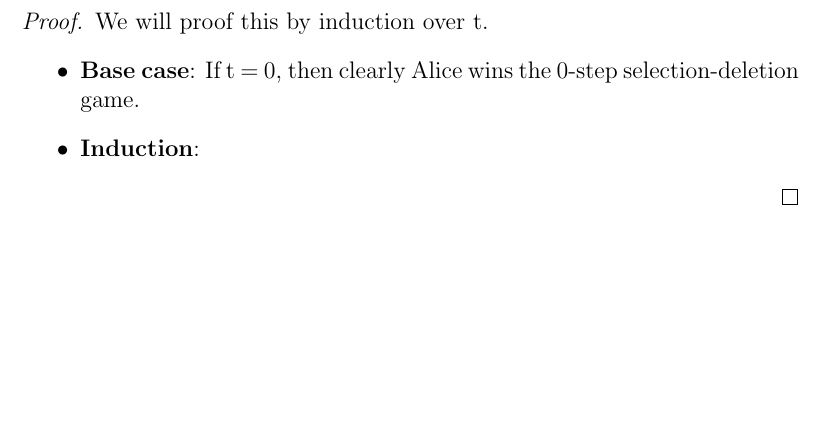
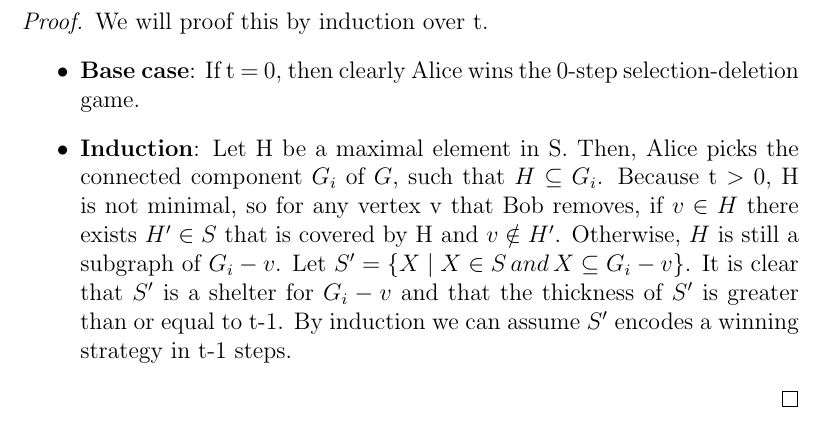
Before and after one commit to amujika/About-Tree-Depth, a LaTeX document (main.tex, which reads Game_theoretic_approach_to_TD/Game_theoretic_approach.tex): part of page 7 of 7, cut so that both start at the same text, the shorter picture padded with empty space. Compiled offline with pdfLaTeX.

Commit message:
Alice's winning strategy proved

```diff
--- a/Game_theoretic_approach_to_TD/Game_theoretic_approach.tex
+++ b/Game_theoretic_approach_to_TD/Game_theoretic_approach.tex
@@ -45,6 +45,6 @@ Let G be a graph, S a shelter in G, and t the thickness of S. Then, S encodes a
 We will proof this by induction over t.
 \begin{itemize}
   \item \textbf{Base case}: If t = 0, then clearly Alice wins the 0-step selection-deletion game.
-  \item \textbf{Induction}:
+  \item \textbf{Induction}: Let H be a maximal element in S. Then, Alice picks the connected component $G_i$ of $G$, such that $H \subseteq G_i$. Because t $>$ 0, H is not minimal, so for any vertex v that Bob removes, if $v \in H$ there exists $H' \in S$ that is covered by H and $v \notin H'$. Otherwise, $H$ is still a subgraph of $G_i - v$. Let $S' =\left\{X \mid X \in S \, and \, X \subseteq G_i - v\right\}$. It is clear that $S'$ is a shelter for $G_i - v$ and that the thickness of $S'$ is greater than or equal to t-1. By induction we can assume $S'$ encodes a winning strategy in t-1 steps.
 \end{itemize}
 \end{proof}
```
Also changed, not shown: main.pdf.
